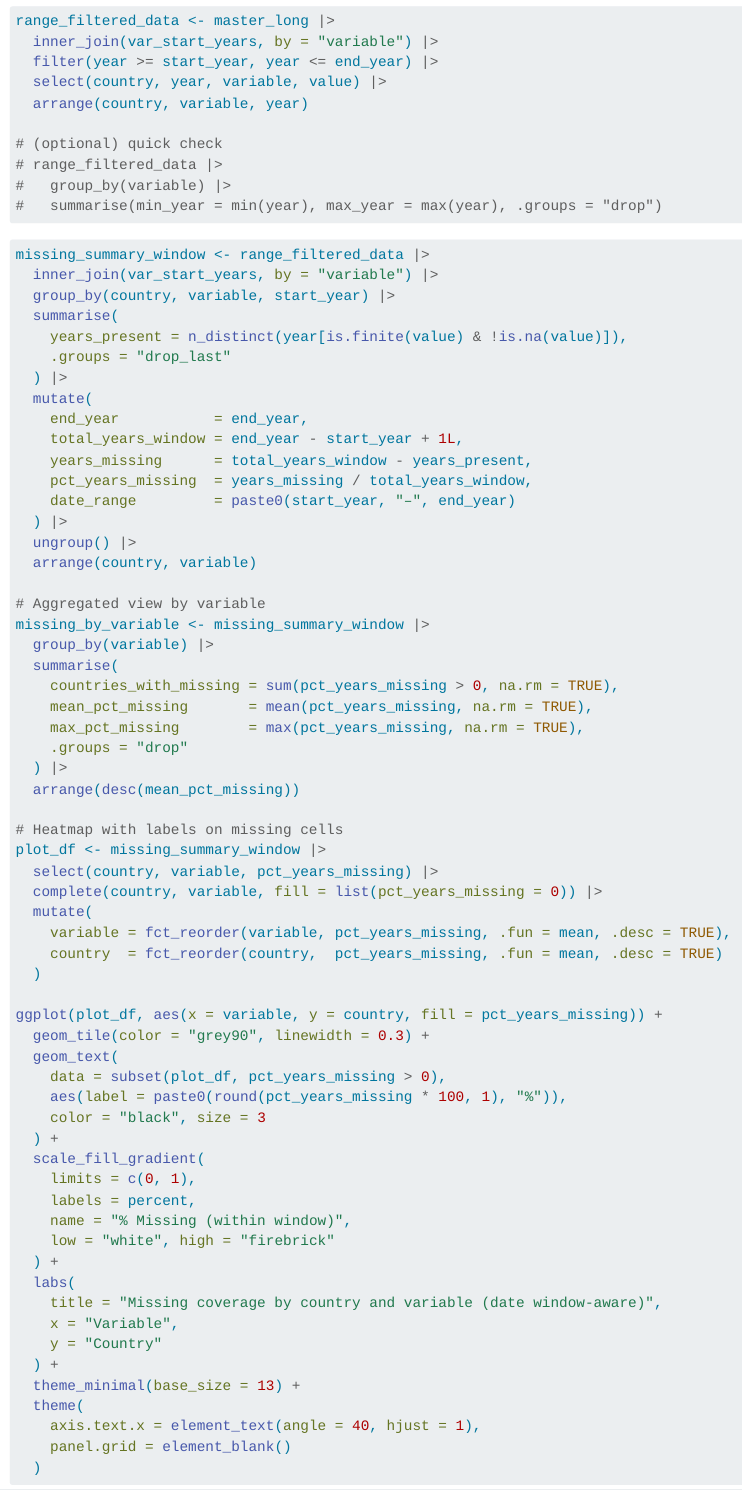
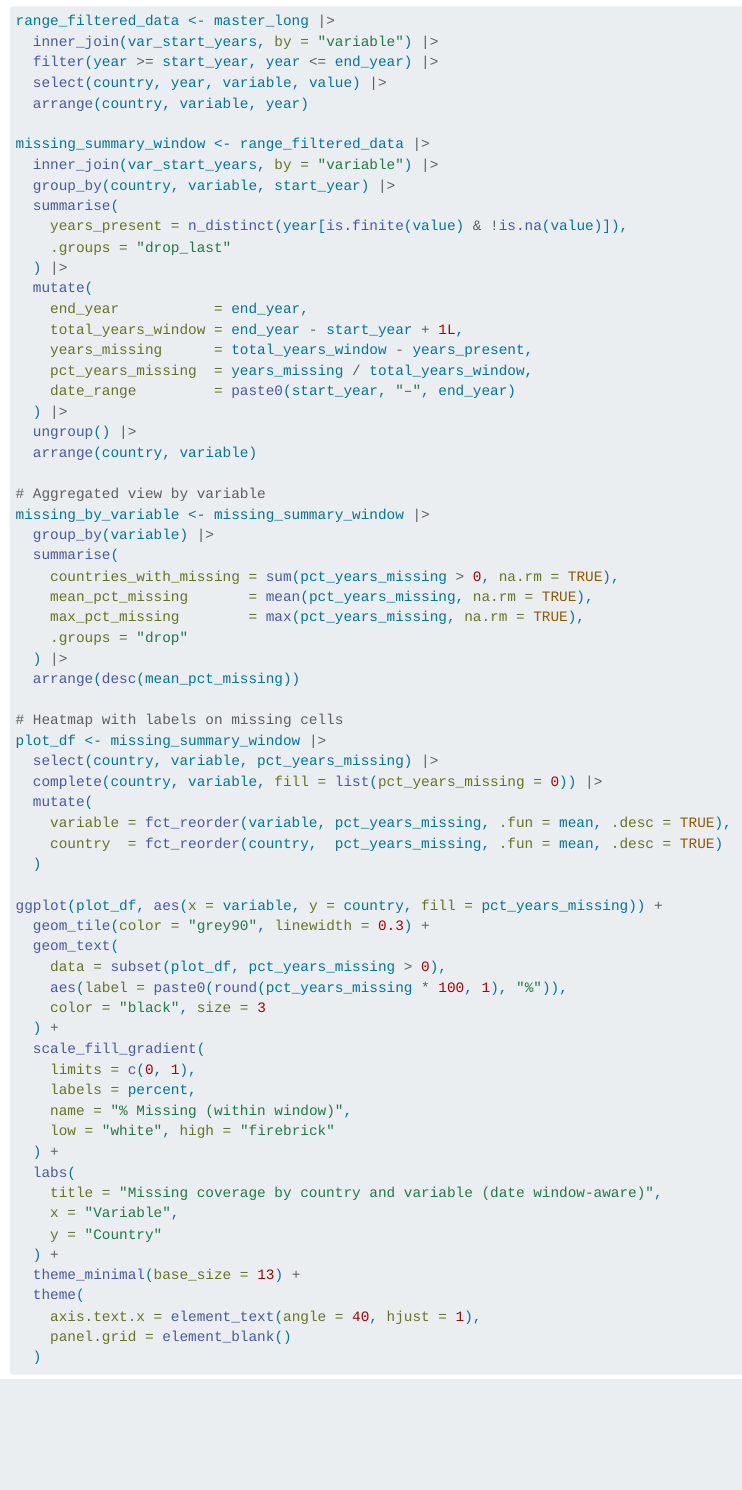
Before and after one commit to jan-barg/EDAV-Final-Jan-Matt, a Quarto document (data.qmd): the page in a window 1100 px wide, from 5860 px down before the commit and from 5830 px down after it, so that both start at the same text. Rendered offline with R 4.5, knitr and Pandoc in place of Quarto, with nearby package versions; some code elsewhere in the file could not run offline.

Commit message:
Refactor cells

````diff
--- a/data.qmd
+++ b/data.qmd
@@ -269,14 +267,6 @@ range_filtered_data <- master_long |>
   select(country, year, variable, value) |>
   arrange(country, variable, year)
 
-# (optional) quick check
-# range_filtered_data |>
-#   group_by(variable) |>
-#   summarise(min_year = min(year), max_year = max(year), .groups = "drop")
-```
-
-```{r}
-#| label: missing-analysis-window-aware
 missing_summary_window <- range_filtered_data |>
   inner_join(var_start_years, by = "variable") |>
   group_by(country, variable, start_year) |>
````
Also changed, not shown: docs/search.json, data.qmd (10 more changed lines), 1 other file.
